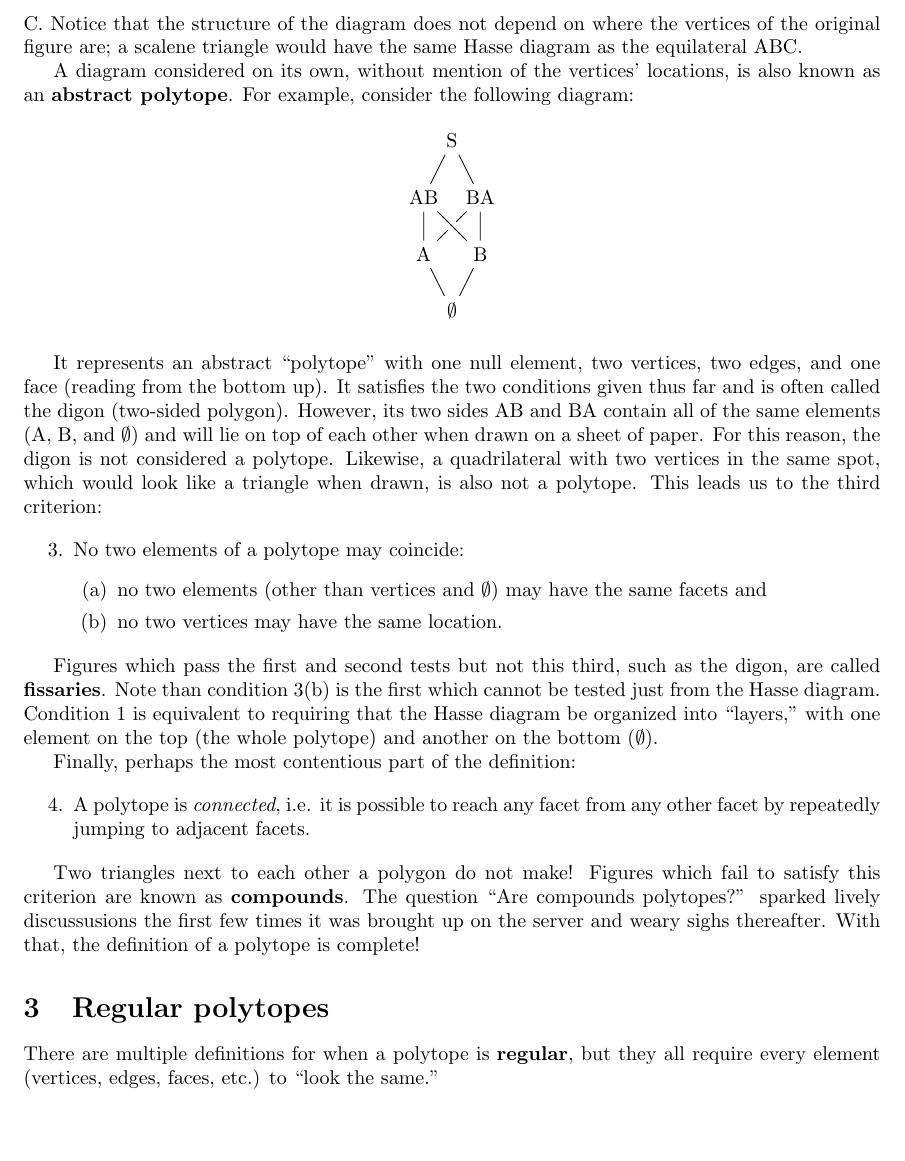
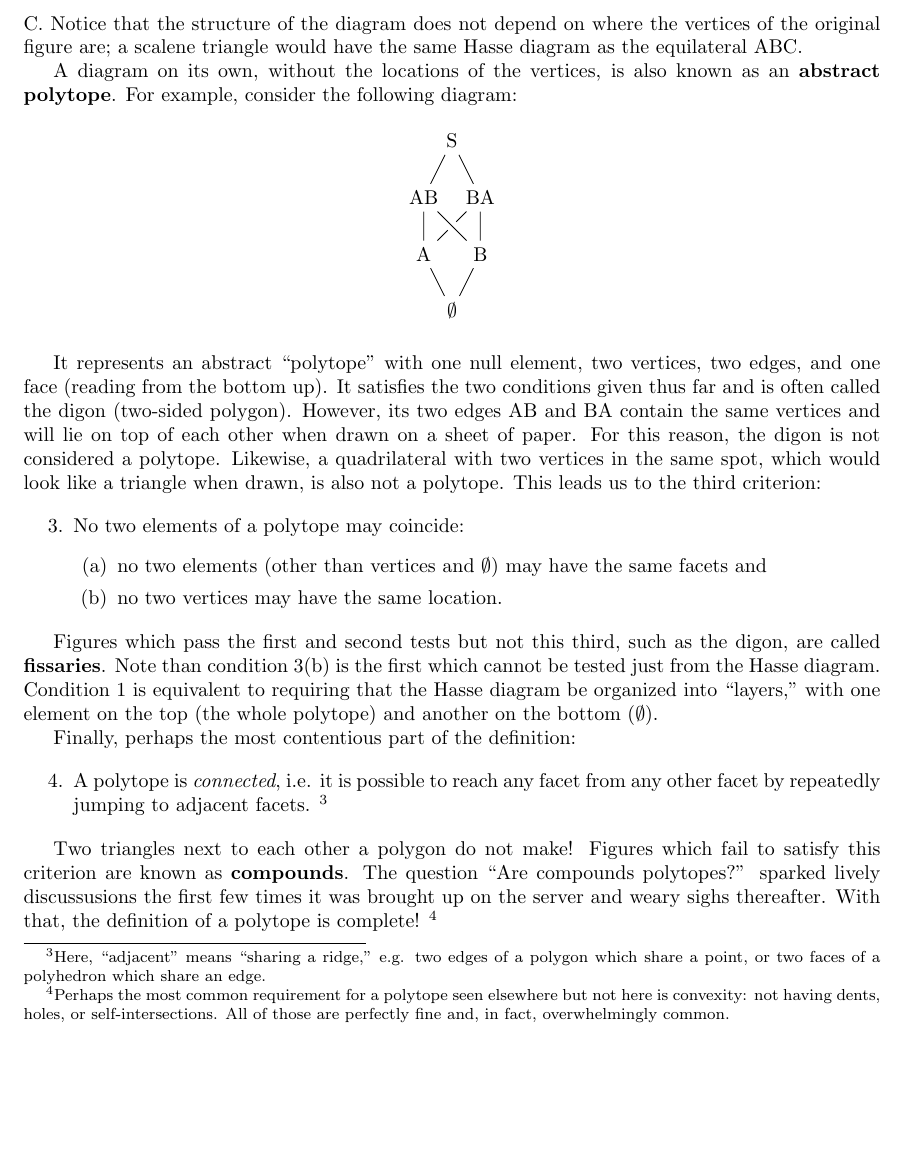
Before and after one commit to vihdzp/polytope-intro, a LaTeX document (doc.tex): part of page 3 of 4 before the commit and part of page 3 of 5 after it, cut so that both start at the same text. Compiled offline with pdfLaTeX.

```diff
--- a/doc.tex
+++ b/doc.tex
@@ -185,7 +184,7 @@
 where the vertices of the original figure are;
 a scalene triangle would have the same Hasse diagram as the equilateral ABC.
 
-A diagram considered on its own, without mention of the vertices' locations,
+A diagram on its own, without the locations of the vertices,
 is also known as an \textbf{abstract polytope}.
 For example, consider the following diagram:
 
@@ -206,7 +205,7 @@
 It represents an abstract ``polytope'' with
 one null element, two vertices, two edges, and one face (reading from the bottom up).
 It satisfies the two conditions given thus far and is often called the digon (two-sided polygon).
-However, its two sides AB and BA contain all of the same elements (A, B, and $\emptyset$)
+However, its two edges AB and BA contain the same vertices
 and will lie on top of each other when drawn on a sheet of paper.
 For this reason, the digon is not considered a polytope.
 Likewise, a quadrilateral with two vertices in the same spot,
@@ -236,6 +235,11 @@
   A polytope is \textit{connected}, i.e.
   it is possible to reach any facet from any other facet
   by repeatedly jumping to adjacent facets.
+  \footnote{
+    Here, ``adjacent'' means ``sharing a ridge,''
+    e.g. two edges of a polygon which share a point,
+    or two faces of a polyhedron which share an edge.
+  }
 \end{enumerate}
 
 Two triangles next to each other a polygon do not make!
@@ -244,7 +248,10 @@
 the first few times it was brought up on the server
 and weary sighs thereafter.
 With that, the definition of a polytope is complete!
+\footnote{
+  Perhaps the most common requirement for a polytope seen elsewhere but not here
+  is convexity: not having dents, holes, or self-intersections.
+  All of those are perfectly fine and, in fact, overwhelmingly common.
+}
 
 \section{Regular polytopes}
-There are multiple definitions for when a polytope is \textbf{regular},
-but they all require every element (vertices, edges, faces, etc.) to ``look the same.''
```
Also changed, not shown: doc.pdf, doc.tex (22 more changed lines).
